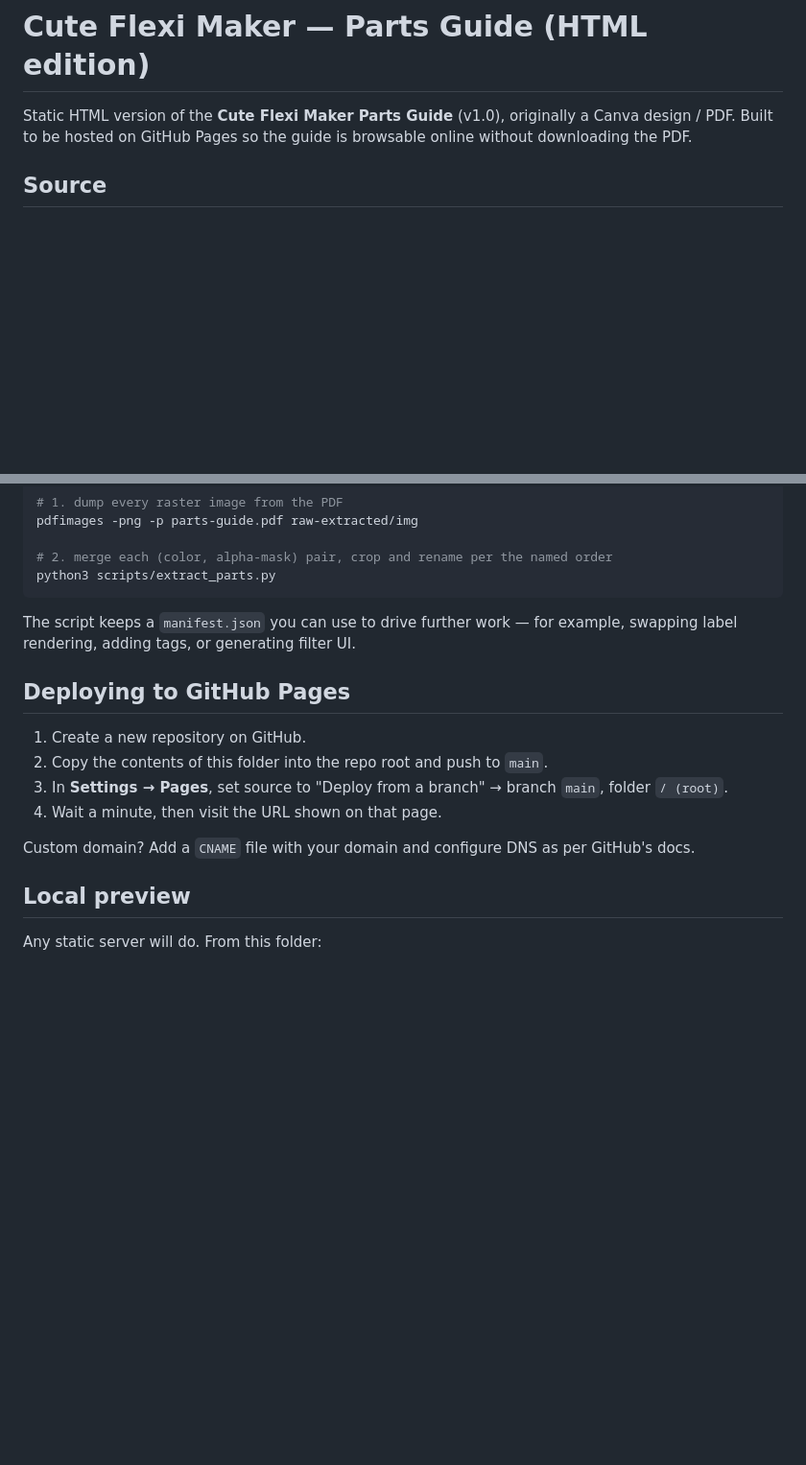
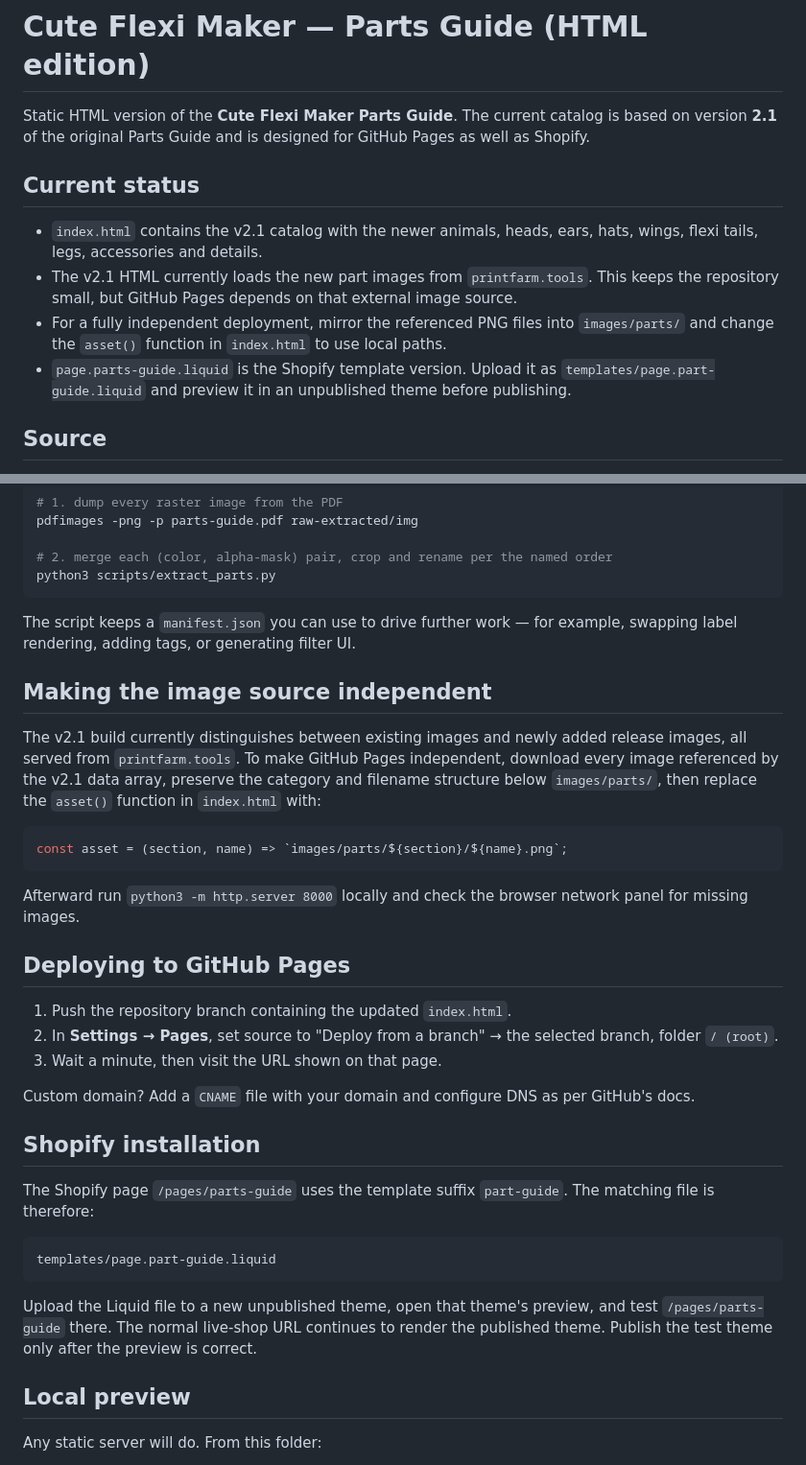
Before and after one commit to od3m/parts-guide, a Markdown page: README.md, 2 parts joined by grey strips. Shown at 96% size. GitHub-like rendering; blank space fills up the shorter version.

Commit message:
Document Parts Guide v2.1 and Shopify setup

````diff
--- a/README.md
+++ b/README.md
@@ -1,6 +1,13 @@
 # Cute Flexi Maker — Parts Guide (HTML edition)
 
-Static HTML version of the **Cute Flexi Maker Parts Guide** (v1.0), originally a Canva design / PDF. Built to be hosted on GitHub Pages so the guide is browsable online without downloading the PDF.
+Static HTML version of the **Cute Flexi Maker Parts Guide**. The current catalog is based on version **2.1** of the original Parts Guide and is designed for GitHub Pages as well as Shopify.
+
+## Current status
+
+- `index.html` contains the v2.1 catalog with the newer animals, heads, ears, hats, wings, flexi tails, legs, accessories and details.
+- The v2.1 HTML currently loads the new part images from `printfarm.tools`. This keeps the repository small, but GitHub Pages depends on that external image source.
+- For a fully independent deployment, mirror the referenced PNG files into `images/parts/` and change the `asset()` function in `index.html` to use local paths.
+- `page.parts-guide.liquid` is the Shopify template version. Upload it as `templates/page.part-guide.liquid` and preview it in an unpublished theme before publishing.
 
 ## Source
 
@@ -71,14 +78,33 @@ python3 scripts/extract_parts.py
 
 The script keeps a `manifest.json` you can use to drive further work — for example, swapping label rendering, adding tags, or generating filter UI.
 
+## Making the image source independent
+
+The v2.1 build currently distinguishes between existing images and newly added release images, all served from `printfarm.tools`. To make GitHub Pages independent, download every image referenced by the v2.1 data array, preserve the category and filename structure below `images/parts/`, then replace the `asset()` function in `index.html` with:
+
+```js
+const asset = (section, name) => `images/parts/${section}/${name}.png`;
+```
+
+Afterward run `python3 -m http.server 8000` locally and check the browser network panel for missing images.
+
 ## Deploying to GitHub Pages
 
-1. Create a new repository on GitHub.
-2. Copy the contents of this folder into the repo root and push to `main`.
-3. In **Settings → Pages**, set source to "Deploy from a branch" → branch `main`, folder `/ (root)`.
-4. Wait a minute, then visit the URL shown on that page.
+1. Push the repository branch containing the updated `index.html`.
+2. In **Settings → Pages**, set source to "Deploy from a branch" → the selected branch, folder `/ (root)`.
+3. Wait a minute, then visit the URL shown on that page.
 
 Custom domain? Add a `CNAME` file with your domain and configure DNS as per GitHub's docs.
+
+## Shopify installation
+
+The Shopify page `/pages/parts-guide` uses the template suffix `part-guide`. The matching file is therefore:
+
+```text
+templates/page.part-guide.liquid
+```
+
+Upload the Liquid file to a new unpublished theme, open that theme's preview, and test `/pages/parts-guide` there. The normal live-shop URL continues to render the published theme. Publish the test theme only after the preview is correct.
 
 ## Local preview
 
````
